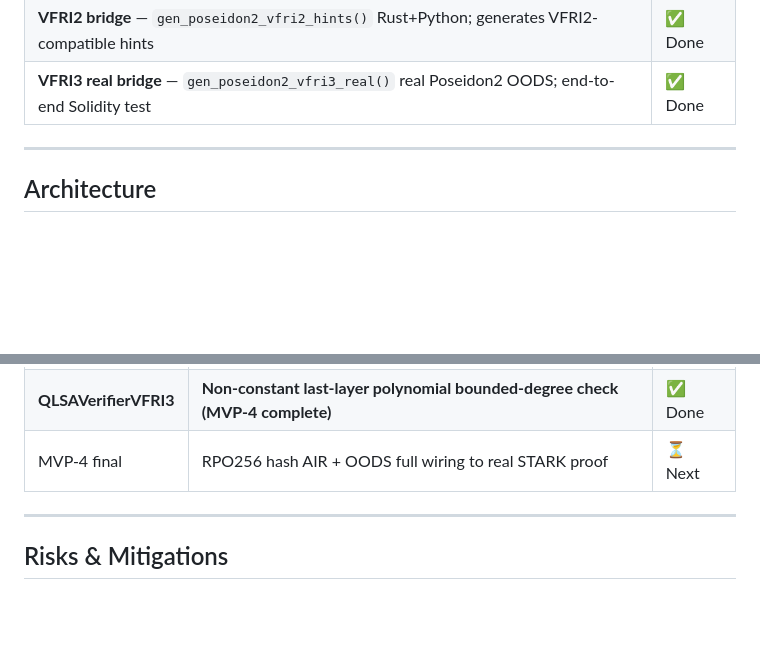
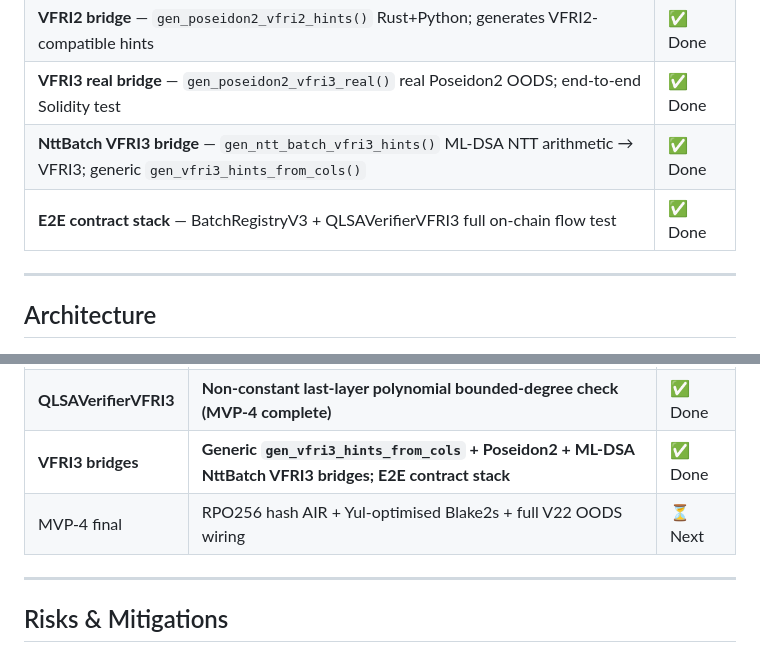
Before and after one commit to hoxitoo/QLSA, a Markdown page: README.md, 2 parts joined by grey strips. Drawn GitHub-style; blank space fills up the shorter version.

Commit message:
docs: update README — VFRI3 bridges, NttBatch, E2E contract stack done
https://claude.ai/code/session_017baRc6VMyTZPskR4ChnH6q

```diff
--- a/README.md
+++ b/README.md
@@ -77,6 +77,8 @@ It is a **post-quantum aggregation layer** that makes PQ signatures usable at sc
 | **QLSAVerifierVFRI3** — Non-constant last-layer polynomial check (MVP-4 bounded-degree) | ✅ Done |
 | **VFRI2 bridge** — `gen_poseidon2_vfri2_hints()` Rust+Python; generates VFRI2-compatible hints | ✅ Done |
 | **VFRI3 real bridge** — `gen_poseidon2_vfri3_real()` real Poseidon2 OODS; end-to-end Solidity test | ✅ Done |
+| **NttBatch VFRI3 bridge** — `gen_ntt_batch_vfri3_hints()` ML-DSA NTT arithmetic → VFRI3; generic `gen_vfri3_hints_from_cols()` | ✅ Done |
+| **E2E contract stack** — BatchRegistryV3 + QLSAVerifierVFRI3 full on-chain flow test | ✅ Done |
 
 ---
 
@@ -226,7 +228,8 @@ QLSA/
 | **QLSAVerifierVFRI2** | **K-round parametric FRI + constant last-layer check (full on-chain FRI protocol)** | ✅ Done |
 | **Security fix** | **LOG_BLOWUP=6, N_FRI_QUERIES=20, POW_BITS=10 → 130-bit FRI soundness** | ✅ Done |
 | **QLSAVerifierVFRI3** | **Non-constant last-layer polynomial bounded-degree check (MVP-4 complete)** | ✅ Done |
-| MVP-4 final | RPO256 hash AIR + OODS full wiring to real STARK proof | ⏳ Next |
+| **VFRI3 bridges** | **Generic `gen_vfri3_hints_from_cols` + Poseidon2 + ML-DSA NttBatch VFRI3 bridges; E2E contract stack** | ✅ Done |
+| MVP-4 final | RPO256 hash AIR + Yul-optimised Blake2s + full V22 OODS wiring | ⏳ Next |
 
 ---
 
```
